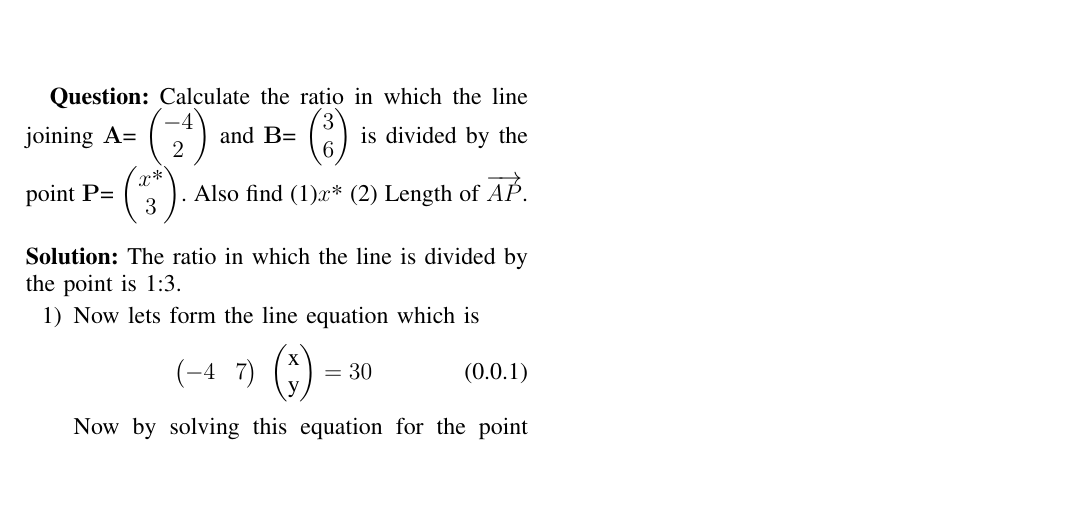
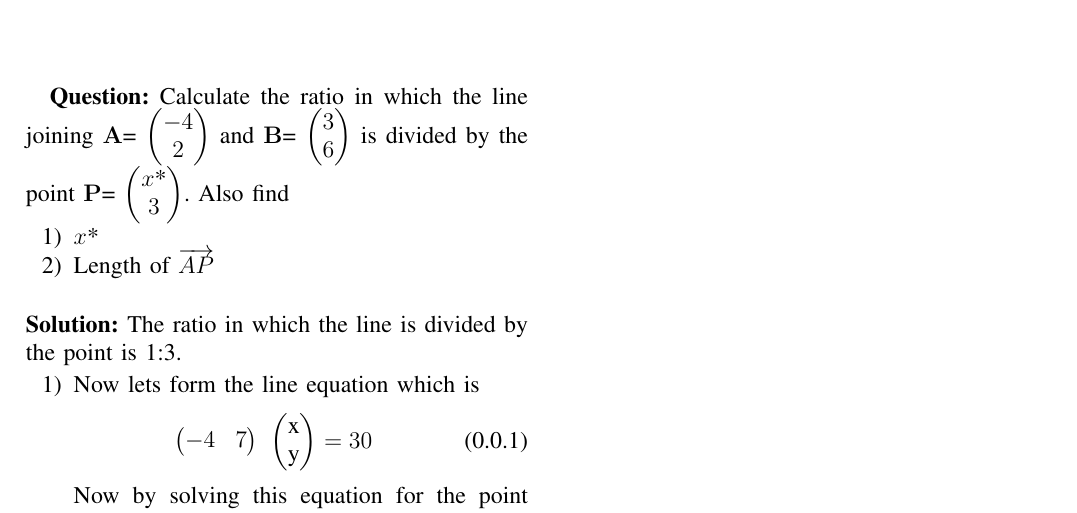
Before and after one commit to Nwjwrbrh/AI1110, a LaTeX problem sheet (Latex/assignment1.tex): part of the page, cut so that both start at the same text, the shorter picture padded with empty space. The pictures show the PDF file Latex/assignment1.pdf that the author committed with the source.

Commit message:
Add files via upload

```diff
--- a/Latex/assignment1.tex
+++ b/Latex/assignment1.tex
@@ -161,7 +161,11 @@ columns=fullflexible
 \begin{document}
 \maketitle
 \textbf{Question:}
-Calculate the ratio in which the line joining $\vec{A}$=\ \myvec{-4\\2} and $\vec{B}$=\ \myvec{3\\6} is divided by the point $\vec{P}$=\ \myvec{x$*$\\3}. Also find (1)$x$* (2) Length of $\overrightarrow{AP}$.\bigskip \\
+Calculate the ratio in which the line joining $\vec{A}$=\ \myvec{-4\\2} and $\vec{B}$=\ \myvec{3\\6} is divided by the point $\vec{P}$=\ \myvec{x$*$\\3}. Also find
+\begin{enumerate}
+\item $x$*
+\item Length of $\overrightarrow{AP}$\\
+\end{enumerate}
 \textbf{Solution:}
 The ratio in which the line is divided by the point is 1:3.
 \begin{enumerate}
```
Also changed, not shown: Latex/assignment1.pdf.
